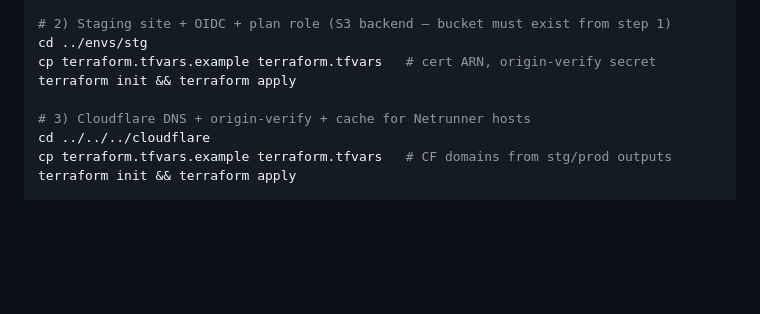
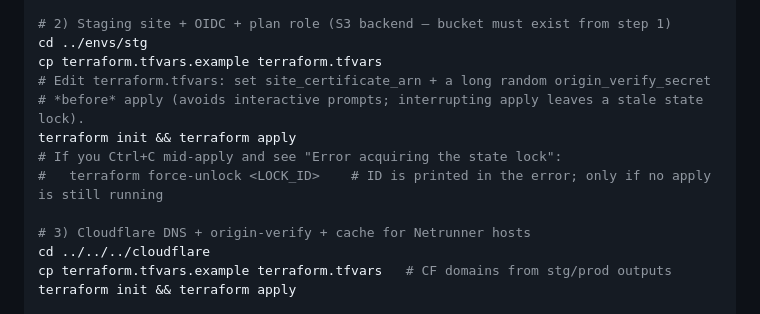
Before and after one commit to 7oas7er/play-scala, a Markdown page: docs/first-apply.md, the part around the change. Drawn GitHub-style; blank space fills up the shorter version.

Commit message:
Document stg state-lock recovery after interrupted apply
Note that origin_verify_secret belongs in tfvars before apply, and
force-unlock clears a stale S3 lock left by Ctrl+C. Restore the
accidentally removed stg terraform.tfvars.example.

Co-authored-by: Cursor <cursoragent@cursor.com>

```diff
--- a/docs/first-apply.md
+++ b/docs/first-apply.md
@@ -37,8 +37,12 @@ terraform apply
 
 # 2) Staging site + OIDC + plan role (S3 backend — bucket must exist from step 1)
 cd ../envs/stg
-cp terraform.tfvars.example terraform.tfvars   # cert ARN, origin-verify secret
+cp terraform.tfvars.example terraform.tfvars
+# Edit terraform.tfvars: set site_certificate_arn + a long random origin_verify_secret
+# *before* apply (avoids interactive prompts; interrupting apply leaves a stale state lock).
 terraform init && terraform apply
+# If you Ctrl+C mid-apply and see "Error acquiring the state lock":
+#   terraform force-unlock <LOCK_ID>    # ID is printed in the error; only if no apply is still running
 
 # 3) Cloudflare DNS + origin-verify + cache for Netrunner hosts
 cd ../../../cloudflare
```
